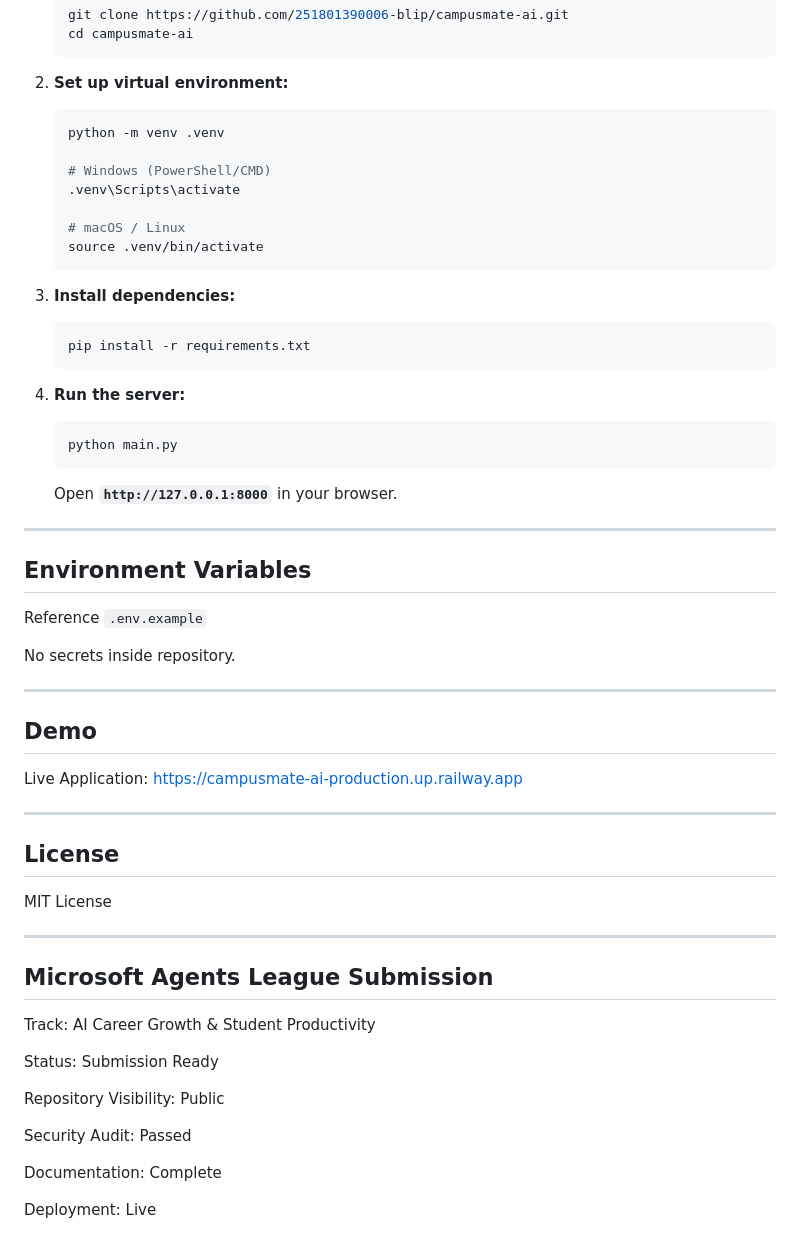
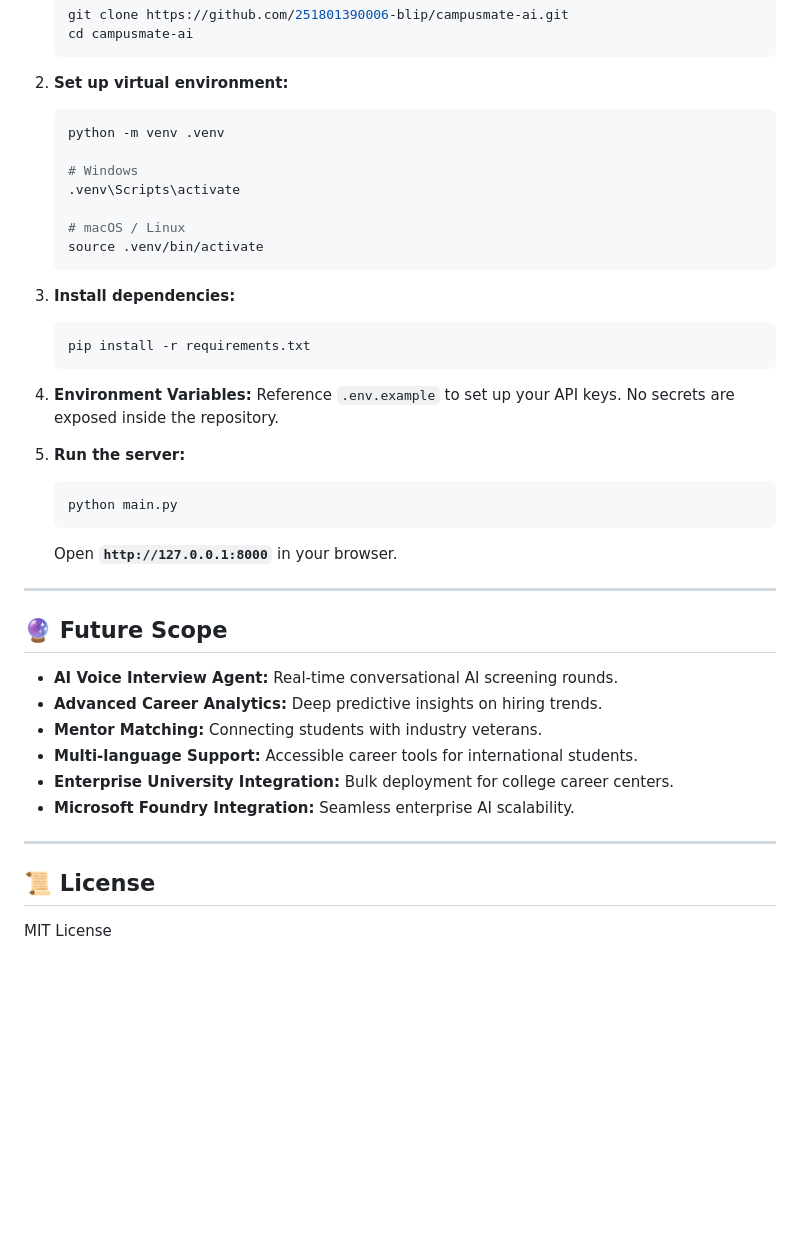
Before and after one commit to 251801390006-blip/campusmate-ai, a Markdown page: README.md, the part around one of its changes. Drawn GitHub-style; blank space fills up the shorter version.

````diff
--- a/README.md
+++ b/README.md
@@ -231,7 +171,7 @@ PASS
    ```bash
    python -m venv .venv
 
-   # Windows (PowerShell/CMD)
+   # Windows
    .venv\Scripts\activate
 
    # macOS / Linux
@@ -243,7 +183,10 @@ PASS
    pip install -r requirements.txt
    ```
 
-4. **Run the server:**
+4. **Environment Variables:**
+   Reference `.env.example` to set up your API keys. No secrets are exposed inside the repository.
+
+5. **Run the server:**
    ```bash
    python main.py
    ```
@@ -251,43 +194,15 @@ PASS
 
 ---
 
-## Environment Variables
-
-Reference `.env.example`
-
-No secrets inside repository.
+## 🔮 Future Scope
+* **AI Voice Interview Agent:** Real-time conversational AI screening rounds.
+* **Advanced Career Analytics:** Deep predictive insights on hiring trends.
+* **Mentor Matching:** Connecting students with industry veterans.
+* **Multi-language Support:** Accessible career tools for international students.
+* **Enterprise University Integration:** Bulk deployment for college career centers.
+* **Microsoft Foundry Integration:** Seamless enterprise AI scalability.
 
 ---
 
-## Demo
-
-Live Application:
-https://campusmate-ai-production.up.railway.app
-
----
-
-## License
-
+## 📜 License
 MIT License
-
----
-
-## Microsoft Agents League Submission
-
-Track:
-AI Career Growth & Student Productivity
-
-Status:
-Submission Ready
-
-Repository Visibility:
-Public
-
-Security Audit:
-Passed
-
-Documentation:
-Complete
-
-Deployment:
-Live
````
Also changed, not shown: other parts of README.md (+106 -166 lines).
